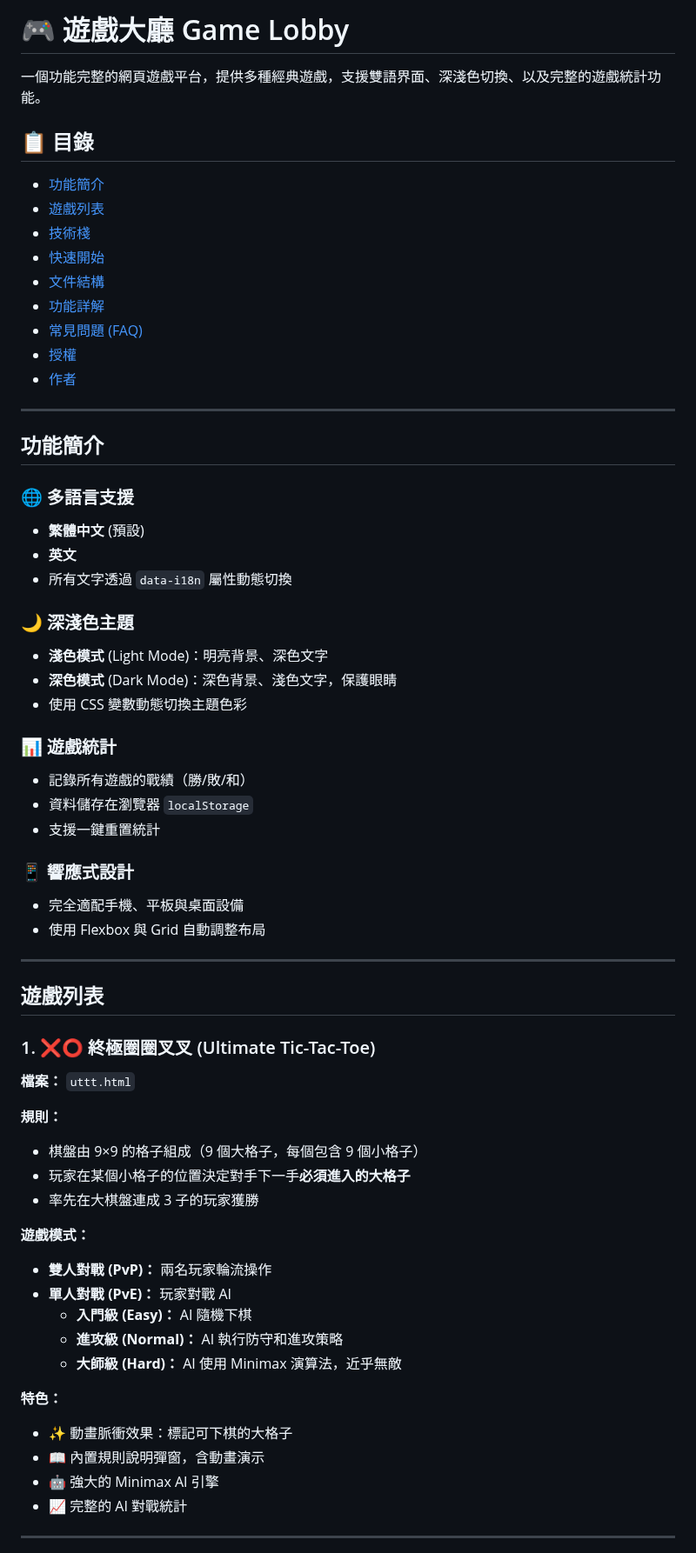
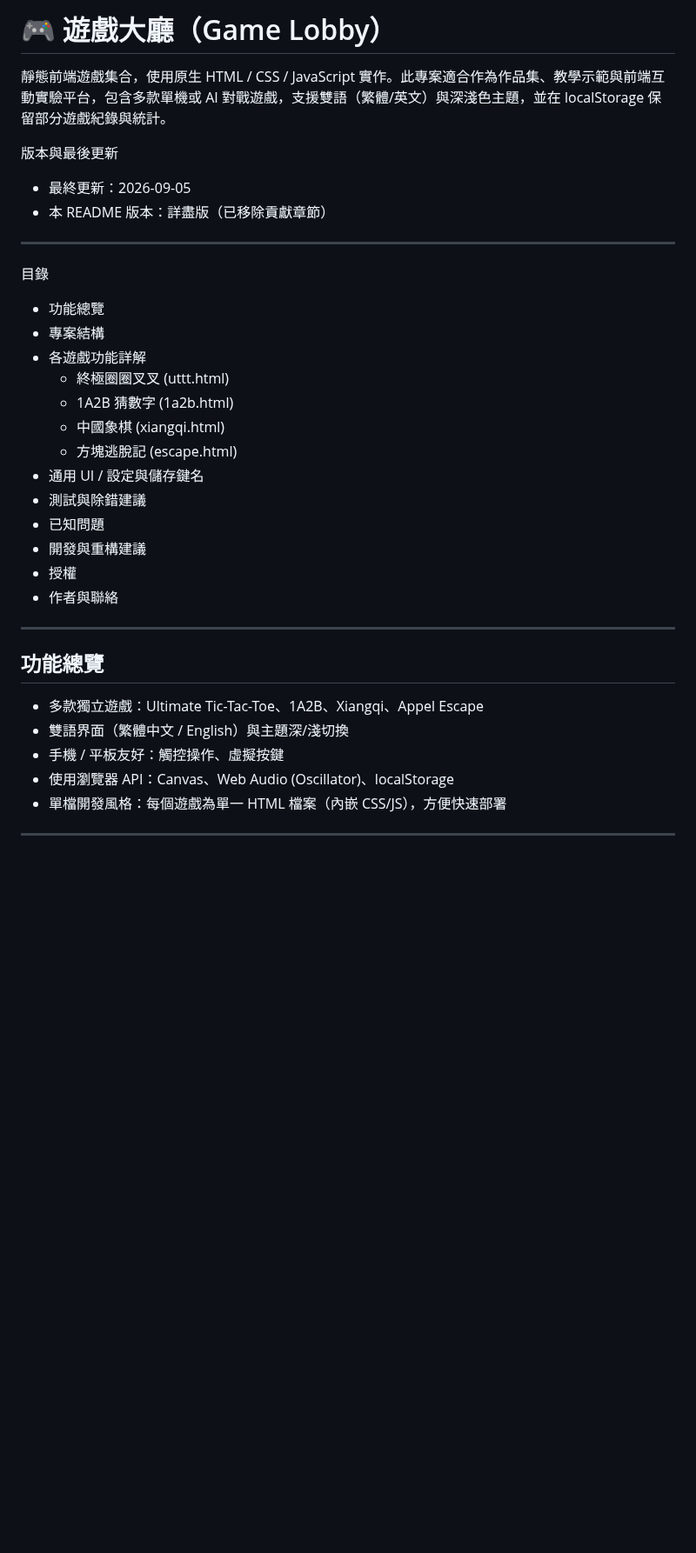
Before and after one commit to HUGAR67/game-lobby, a Markdown page: README.md, the part around one of its changes. Shown at 87% size. Rendered like a GitHub page; blank space fills up the shorter version.

```diff
--- a/README.md
+++ b/README.md
@@ -1,67 +1,36 @@
-# 🎮 遊戲大廳 Game Lobby
+# 🎮 遊戲大廳（Game Lobby）
 
-一個功能完整的網頁遊戲平台，提供多種經典遊戲，支援雙語界面、深淺色切換、以及完整的遊戲統計功能。
+靜態前端遊戲集合，使用原生 HTML / CSS / JavaScript 實作。此專案適合作為作品集、教學示範與前端互動實驗平台，包含多款單機或 AI 對戰遊戲，支援雙語（繁體/英文）與深淺色主題，並在 localStorage 保留部分遊戲紀錄與統計。
 
-## 📋 目錄
-
-- [功能簡介](#功能簡介)
-- [遊戲列表](#遊戲列表)
-- [技術棧](#技術棧)
-- [快速開始](#快速開始)
-- [文件結構](#文件結構)
-- [功能詳解](#功能詳解)
-- [常見問題 (FAQ)](#常見問題 (FAQ))
-- [授權](#授權)
-- [作者](#作者)
+版本與最後更新
+- 最終更新：2026-09-05
+- 本 README 版本：詳盡版（已移除貢獻章節）
 
 ---
 
-## 功能簡介
-
-### 🌐 多語言支援
-- **繁體中文** (預設)
-- **英文**
-- 所有文字透過 `data-i18n` 屬性動態切換
-
-### 🌙 深淺色主題
-- **淺色模式** (Light Mode)：明亮背景、深色文字
-- **深色模式** (Dark Mode)：深色背景、淺色文字，保護眼睛
-- 使用 CSS 變數動態切換主題色彩
-
-### 📊 遊戲統計
-- 記錄所有遊戲的戰績（勝/敗/和）
-- 資料儲存在瀏覽器 `localStorage`
-- 支援一鍵重置統計
-
-### 📱 響應式設計
-- 完全適配手機、平板與桌面設備
-- 使用 Flexbox 與 Grid 自動調整布局
+目錄
+- 功能總覽
+- 專案結構
+- 各遊戲功能詳解
+  - 終極圈圈叉叉 (uttt.html)
+  - 1A2B 猜數字 (1a2b.html)
+  - 中國象棋 (xiangqi.html)
+  - 方塊逃脫記 (escape.html)
+- 通用 UI / 設定與儲存鍵名
+- 測試與除錯建議
+- 已知問題
+- 開發與重構建議
+- 授權
+- 作者與聯絡
 
 ---
 
-## 遊戲列表
-
-### 1. ❌⭕ 終極圈圈叉叉 (Ultimate Tic-Tac-Toe)
-
-**檔案：** `uttt.html`
-
-**規則：**
-- 棋盤由 9×9 的格子組成（9 個大格子，每個包含 9 個小格子）
-- 玩家在某個小格子的位置決定對手下一手**必須進入的大格子**
-- 率先在大棋盤連成 3 子的玩家獲勝
-
-**遊戲模式：**
-- **雙人對戰 (PvP)：** 兩名玩家輪流操作
-- **單人對戰 (PvE)：** 玩家對戰 AI
-  - **入門級 (Easy)：** AI 隨機下棋
-  - **進攻級 (Normal)：** AI 執行防守和進攻策略
-  - **大師級 (Hard)：** AI 使用 Minimax 演算法，近乎無敵
-
-**特色：**
-- ✨ 動畫脈衝效果：標記可下棋的大格子
-- 📖 內置規則說明彈窗，含動畫演示
-- 🤖 強大的 Minimax AI 引擎
-- 📈 完整的 AI 對戰統計
+## 功能總覽
+- 多款獨立遊戲：Ultimate Tic-Tac-Toe、1A2B、Xiangqi、Appel Escape
+- 雙語界面（繁體中文 / English）與主題深/淺切換
+- 手機 / 平板友好：觸控操作、虛擬按鍵
+- 使用瀏覽器 API：Canvas、Web Audio (Oscillator)、localStorage
+- 單檔開發風格：每個遊戲為單一 HTML 檔案（內嵌 CSS/JS），方便快速部署
 
 ---
 
```
Also changed, not shown: other parts of README.md (+165 -242 lines).
